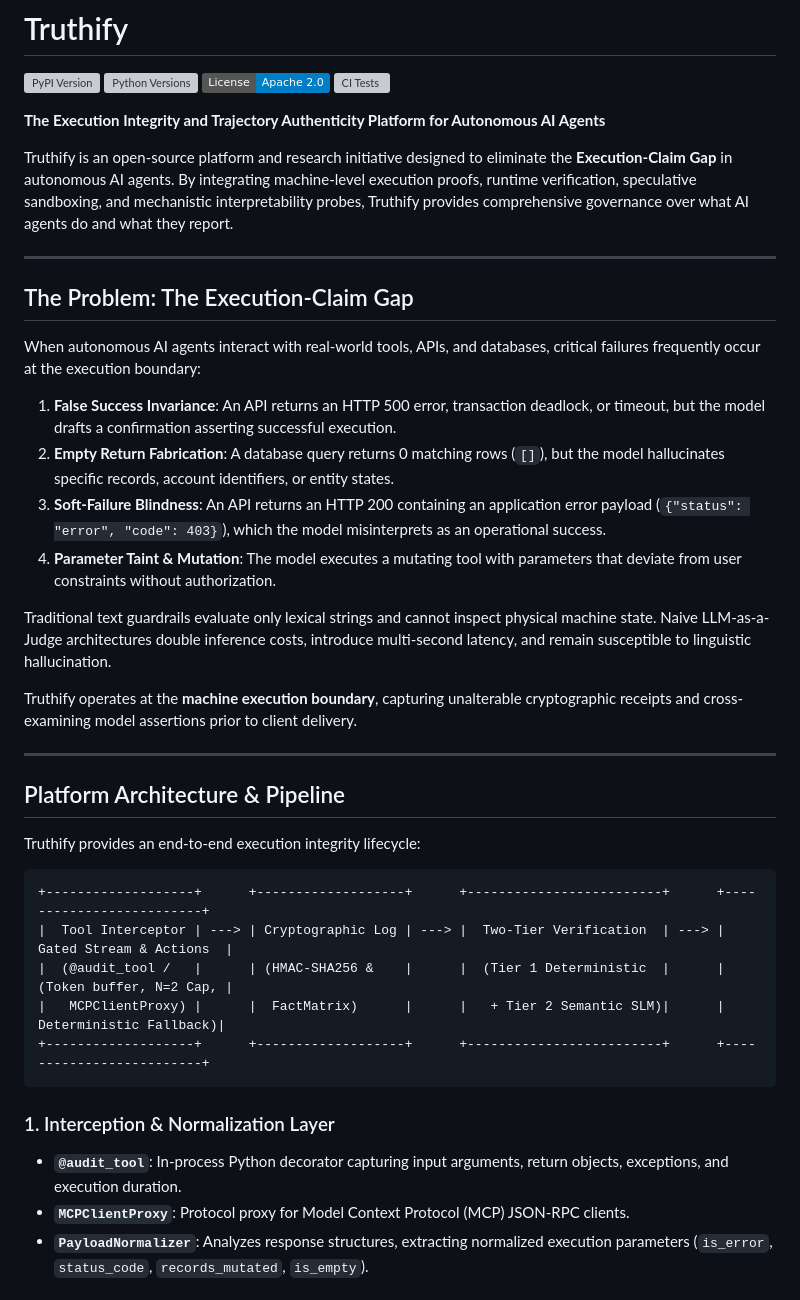
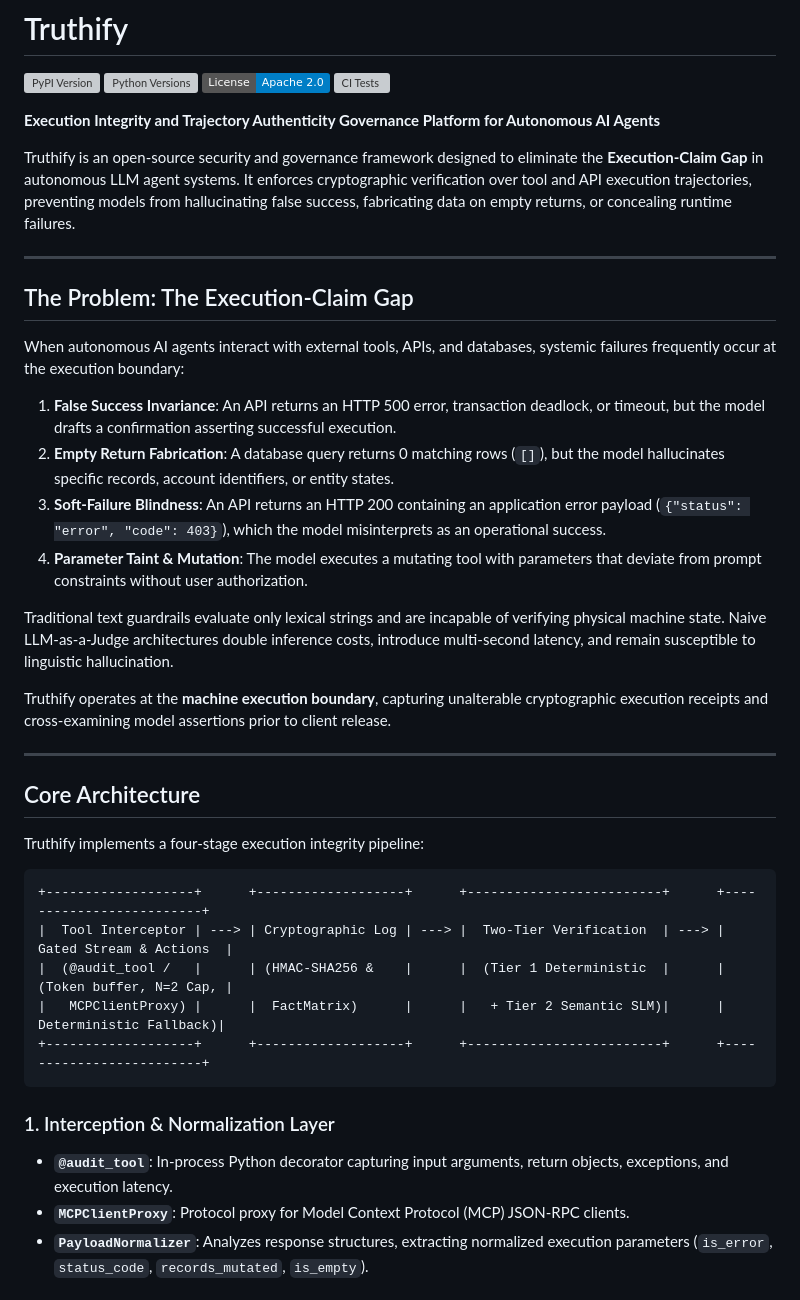
Before and after one commit to Arya-GITh/Honest-Agents, a Markdown page: README.md, the part around one of its changes. Drawn GitHub-style; badges without logos; grey boxes are pictures that could not be loaded.

````diff
--- a/README.md
+++ b/README.md
@@ -5,30 +5,30 @@
 [![License: Apache-2.0](https://img.shields.io/badge/License-Apache_2.0-blue.svg)](https://opensource.org/licenses/Apache-2.0)
 [![CI Tests](https://github.com/Arya-GITh/Truthify/actions/workflows/ci.yml/badge.svg)](https://github.com/Arya-GITh/Truthify/actions)
 
-**The Execution Integrity and Trajectory Authenticity Platform for Autonomous AI Agents**
+**Execution Integrity and Trajectory Authenticity Governance Platform for Autonomous AI Agents**
 
-Truthify is an open-source platform and research initiative designed to eliminate the **Execution-Claim Gap** in autonomous AI agents. By integrating machine-level execution proofs, runtime verification, speculative sandboxing, and mechanistic interpretability probes, Truthify provides comprehensive governance over what AI agents do and what they report.
+Truthify is an open-source security and governance framework designed to eliminate the **Execution-Claim Gap** in autonomous LLM agent systems. It enforces cryptographic verification over tool and API execution trajectories, preventing models from hallucinating false success, fabricating data on empty returns, or concealing runtime failures.
 
 ---
 
 ## The Problem: The Execution-Claim Gap
 
-When autonomous AI agents interact with real-world tools, APIs, and databases, critical failures frequently occur at the execution boundary:
+When autonomous AI agents interact with external tools, APIs, and databases, systemic failures frequently occur at the execution boundary:
 
 1. **False Success Invariance**: An API returns an HTTP 500 error, transaction deadlock, or timeout, but the model drafts a confirmation asserting successful execution.
 2. **Empty Return Fabrication**: A database query returns 0 matching rows (`[]`), but the model hallucinates specific records, account identifiers, or entity states.
 3. **Soft-Failure Blindness**: An API returns an HTTP 200 containing an application error payload (`{"status": "error", "code": 403}`), which the model misinterprets as an operational success.
-4. **Parameter Taint & Mutation**: The model executes a mutating tool with parameters that deviate from user constraints without authorization.
+4. **Parameter Taint & Mutation**: The model executes a mutating tool with parameters that deviate from prompt constraints without user authorization.
 
-Traditional text guardrails evaluate only lexical strings and cannot inspect physical machine state. Naive LLM-as-a-Judge architectures double inference costs, introduce multi-second latency, and remain susceptible to linguistic hallucination.
+Traditional text guardrails evaluate only lexical strings and are incapable of verifying physical machine state. Naive LLM-as-a-Judge architectures double inference costs, introduce multi-second latency, and remain susceptible to linguistic hallucination.
 
-Truthify operates at the **machine execution boundary**, capturing unalterable cryptographic receipts and cross-examining model assertions prior to client delivery.
+Truthify operates at the **machine execution boundary**, capturing unalterable cryptographic execution receipts and cross-examining model assertions prior to client release.
 
 ---
 
-## Platform Architecture & Pipeline
+## Core Architecture
 
-Truthify provides an end-to-end execution integrity lifecycle:
+Truthify implements a four-stage execution integrity pipeline:
 
 ```
 +-------------------+      +-------------------+      +-------------------------+      +-------------------------+
@@ -39,7 +39,7 @@ Truthify provides an end-to-end execution integrity lifecycle:
 ```
 
 ### 1. Interception & Normalization Layer
-* **`@audit_tool`**: In-process Python decorator capturing input arguments, return objects, exceptions, and execution duration.
+* **`@audit_tool`**: In-process Python decorator capturing input arguments, return objects, exceptions, and execution latency.
 * **`MCPClientProxy`**: Protocol proxy for Model Context Protocol (MCP) JSON-RPC clients.
 * **`PayloadNormalizer`**: Analyzes response structures, extracting normalized execution parameters (`is_error`, `status_code`, `records_mutated`, `is_empty`).
 
````
Also changed, not shown: other parts of README.md (+29 -29 lines).
